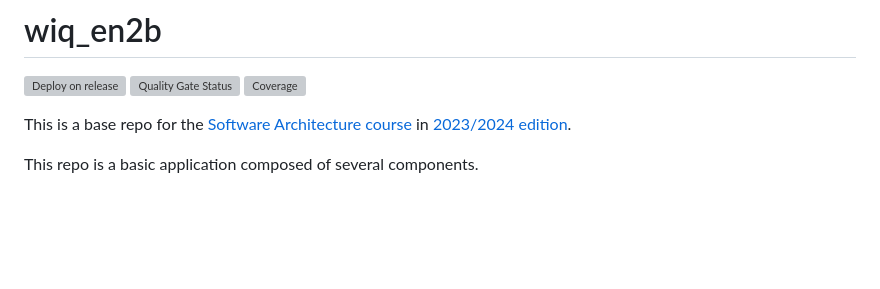
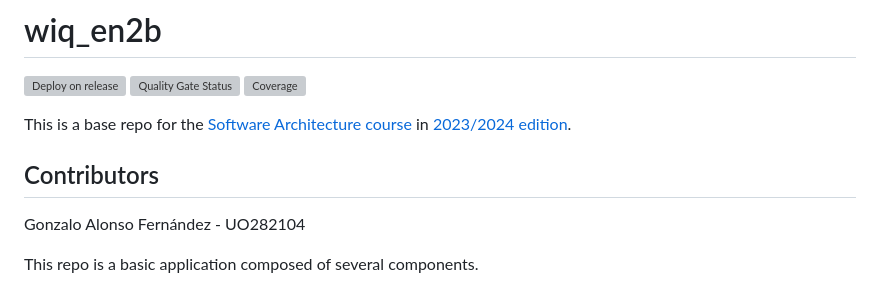
Before and after one commit to Arquisoft/wiq_en2b, a Markdown page: README.md, the part around the change. GitHub-like rendering; blank space fills up the shorter version; grey boxes are pictures that could not be loaded.

Commit message:
chore: Add my name to the readme

```diff
--- a/README.md
+++ b/README.md
@@ -5,6 +5,9 @@
 [![Coverage](https://sonarcloud.io/api/project_badges/measure?project=Arquisoft_wiq_en2b&metric=coverage)](https://sonarcloud.io/summary/new_code?id=Arquisoft_wiq_en2b)
 
 This is a base repo for the [Software Architecture course](http://arquisoft.github.io/) in [2023/2024 edition](https://arquisoft.github.io/course2324.html).
+
+## Contributors
+Gonzalo Alonso Fernández - UO282104
 
 This repo is a basic application composed of several components.
 
```
